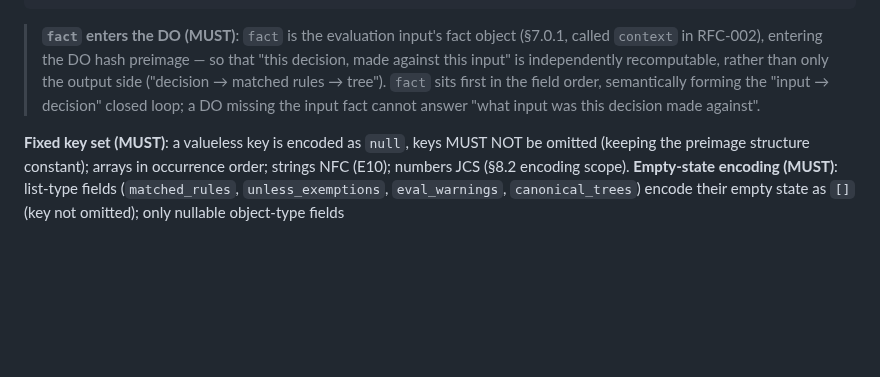
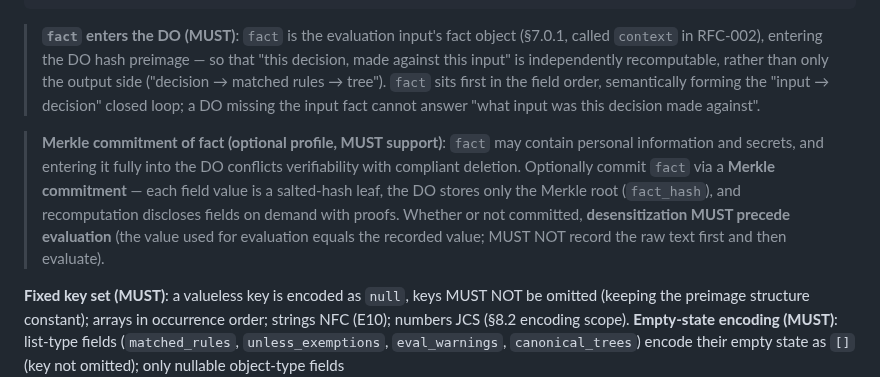
Before and after one commit to OpenOBA/erdl-landing, a Markdown page: erdl-language-spec-v2.3.en.md, the part around the change. Rendered like a GitHub page; blank space fills up the shorter version.

Commit message:
docs(spec): add fact Merkle commitment (optional profile, review A9)

````diff
--- a/erdl-language-spec-v2.3.en.md
+++ b/erdl-language-spec-v2.3.en.md
@@ -1223,6 +1223,8 @@ fact → decision → matched_rules → unless_exemptions → primary_instructio
 ```
 
 > **`fact` enters the DO (MUST)**: `fact` is the evaluation input's fact object (§7.0.1, called `context` in RFC-002), entering the DO hash preimage — so that "this decision, made against this input" is independently recomputable, rather than only the output side ("decision → matched rules → tree"). `fact` sits first in the field order, semantically forming the "input → decision" closed loop; a DO missing the input fact cannot answer "what input was this decision made against".
+
+> **Merkle commitment of fact (optional profile, MUST support)**: `fact` may contain personal information and secrets, and entering it fully into the DO conflicts verifiability with compliant deletion. Optionally commit `fact` via a **Merkle commitment** — each field value is a salted-hash leaf, the DO stores only the Merkle root (`fact_hash`), and recomputation discloses fields on demand with proofs. Whether or not committed, **desensitization MUST precede evaluation** (the value used for evaluation equals the recorded value; MUST NOT record the raw text first and then evaluate).
 
 **Fixed key set (MUST)**: a valueless key is encoded as `null`, keys MUST NOT be omitted (keeping the preimage structure constant); arrays in occurrence order; strings NFC (E10); numbers JCS (§8.2 encoding scope). **Empty-state encoding (MUST)**: list-type fields (`matched_rules`, `unless_exemptions`, `eval_warnings`, `canonical_trees`) encode their empty state as `[]` (key not omitted); only nullable object-type fields (`primary_instruction`/`primary_reason`/`primary_explanation`/`primary_correction`, `temporal_state`, `state_snapshot`) encode as `null` when valueless — arrays are always arrays, objects may be null, a unique boundary.
 
````
Also changed, not shown: erdl-language-spec-v2.3.md (+2 -0 lines).
